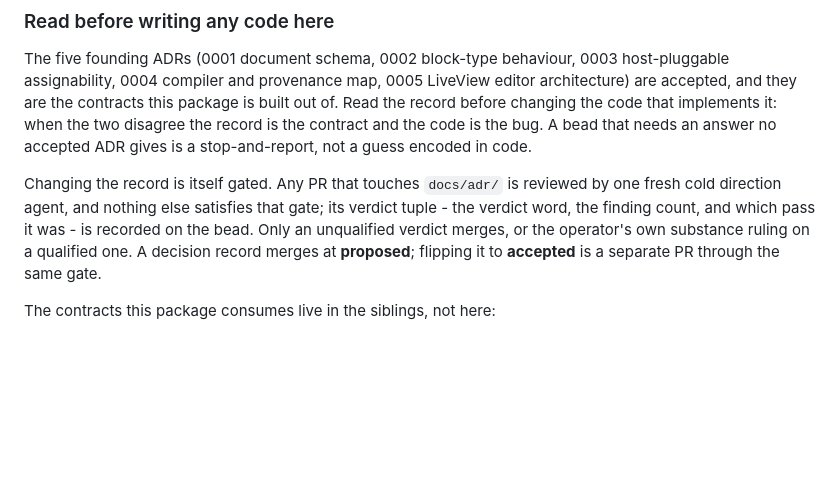
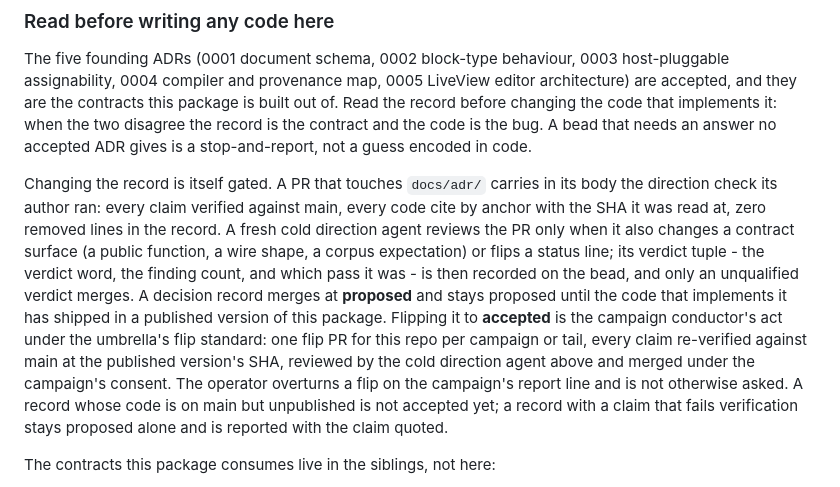
Before and after one commit to riddler/statifier_blocks, a Markdown page: CLAUDE.md, the part around the change. Rendered like a GitHub page; blank space fills up the shorter version.

Commit message:
Hands the record flip to the conductor
The CLAUDE.md paragraph on changing the record said every docs/adr/ PR
is reviewed by a cold direction agent and that a record flips to
accepted in a separate PR through the same gate. That is not how the
umbrella runs a campaign since 2026-09-23 (rf-exz, rf-87h): the PR
carries its author's direction check in its body, the cold direction
agent reviews only when a contract surface changes or a status line
flips, and a record stays proposed until the code that implements it
has shipped in a published version of this package. The flip is then
the campaign conductor's act under the umbrella's flip standard, one
flip PR per repo per campaign or tail, and the operator overturns a
flip on the report line rather than being asked.

Docs-only; no other file changes. sb-95g9.

```diff
--- a/CLAUDE.md
+++ b/CLAUDE.md
@@ -148,13 +148,23 @@ when the two disagree the record is the contract and the code is the bug. A
 bead that needs an answer no accepted ADR gives is a stop-and-report, not a
 guess encoded in code.
 
-Changing the record is itself gated. Any PR that touches `docs/adr/` is
-reviewed by one fresh cold direction agent, and nothing else satisfies that
-gate; its verdict tuple - the verdict word, the finding count, and which
-pass it was - is recorded on the bead. Only an unqualified verdict merges,
-or the operator's own substance ruling on a qualified one. A decision
-record merges at **proposed**; flipping it to **accepted** is a separate PR
-through the same gate.
+Changing the record is itself gated. A PR that touches `docs/adr/` carries in
+its body the direction check its author ran: every claim verified against
+main, every code cite by anchor with the SHA it was read at, zero removed
+lines in the record. A fresh cold direction agent reviews the PR only when it
+also changes a contract surface (a public function, a wire shape, a corpus
+expectation) or flips a status line; its verdict tuple - the verdict word, the
+finding count, and which pass it was - is then recorded on the bead, and only
+an unqualified verdict merges. A decision record merges at **proposed** and
+stays proposed until the code that implements it has shipped in a published
+version of this package. Flipping it to **accepted** is the campaign
+conductor's act under the umbrella's flip standard: one flip PR for this repo
+per campaign or tail, every claim re-verified against main at the published
+version's SHA, reviewed by the cold direction agent above and merged under the
+campaign's consent. The operator overturns a flip on the campaign's report
+line and is not otherwise asked. A record whose code is on main but
+unpublished is not accepted yet; a record with a claim that fails verification
+stays proposed alone and is reported with the claim quoted.
 
 The contracts this package consumes live in the siblings, not here:
 
```
